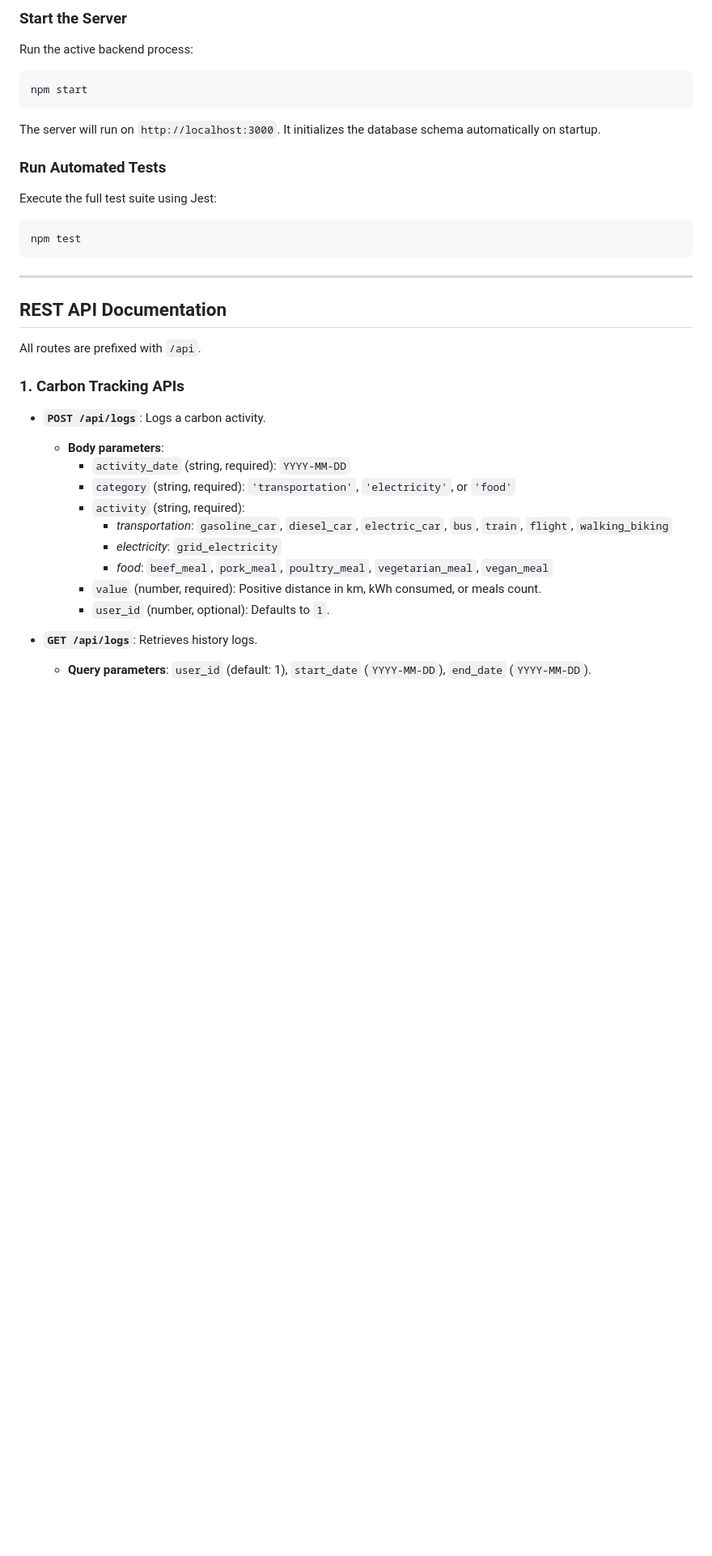
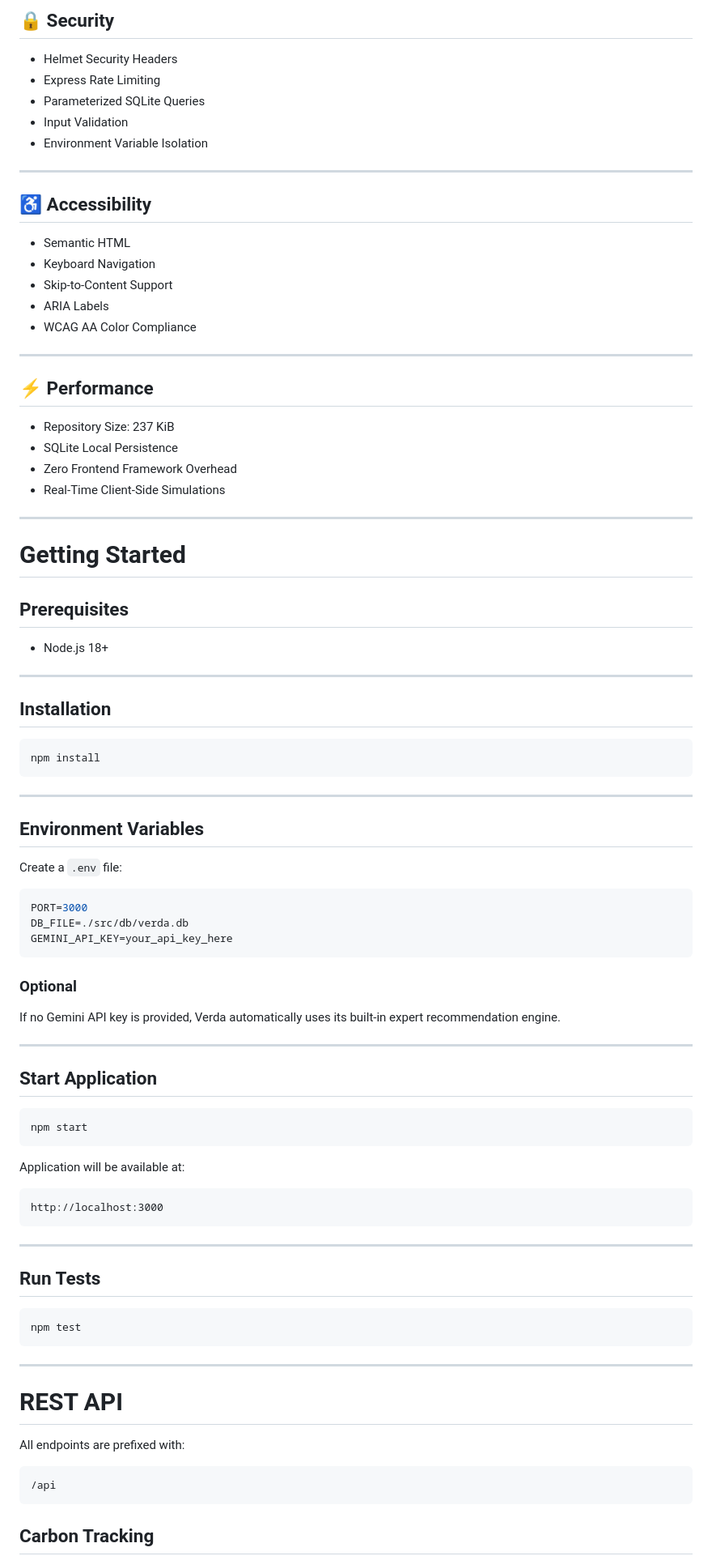
Before and after one commit to priyapandey-maker/verda-core, a Markdown page: README.md, the part around one of its changes. Shown at 81% size. GitHub-like rendering; blank space fills up the shorter version.

````diff
--- a/README.md
+++ b/README.md
@@ -67,35 +232,94 @@ verda-core/
 
-### Start the Server
-Run the active backend process:
+## 🔒 Security
+
+- Helmet Security Headers
+- Express Rate Limiting
+- Parameterized SQLite Queries
+- Input Validation
+- Environment Variable Isolation
+
+---
+
+## ♿ Accessibility
+
+- Semantic HTML
+- Keyboard Navigation
+- Skip-to-Content Support
+- ARIA Labels
+- WCAG AA Color Compliance
+
+---
+
+## ⚡ Performance
+
+- Repository Size: 237 KiB
+- SQLite Local Persistence
+- Zero Frontend Framework Overhead
+- Real-Time Client-Side Simulations
+
+---
+
+# Getting Started
+
+## Prerequisites
+
+- Node.js 18+
+
+---
+
+## Installation
+
+```bash
+npm install
+```
+
+---
+
+## Environment Variables
+
+Create a `.env` file:
+
+```env
+PORT=3000
+DB_FILE=./src/db/verda.db
+GEMINI_API_KEY=your_api_key_here
+```
+
+### Optional
+
+If no Gemini API key is provided, Verda automatically uses its built-in expert recommendation engine.
+
+---
+
+## Start Application
+
 ```bash
 npm start
 ```
-The server will run on `http://localhost:3000`. It initializes the database schema automatically on startup.
 
-### Run Automated Tests
-Execute the full test suite using Jest:
+Application will be available at:
+
+```text
+http://localhost:3000
+```
+
+---
+
+## Run Tests
+
 ```bash
 npm test
 ```
 
 ---
 
-## REST API Documentation
+# REST API
 
-All routes are prefixed with `/api`.
+All endpoints are prefixed with:
 
-### 1. Carbon Tracking APIs
-- **`POST /api/logs`**: Logs a carbon activity.
-  - **Body parameters**:
-    - `activity_date` (string, required): `YYYY-MM-DD`
-    - `category` (string, required): `'transportation'`, `'electricity'`, or `'food'`
-    - `activity` (string, required):
-      - *transportation*: `gasoline_car`, `diesel_car`, `electric_car`, `bus`, `train`, `flight`, `walking_biking`
-      - *electricity*: `grid_electricity`
-      - *food*: `beef_meal`, `pork_meal`, `poultry_meal`, `vegetarian_meal`, `vegan_meal`
-    - `value` (number, required): Positive distance in km, kWh consumed, or meals count.
-    - `user_id` (number, optional): Defaults to `1`.
+```text
+/api
+```
 
-- **`GET /api/logs`**: Retrieves history logs.
-  - **Query parameters**: `user_id` (default: 1), `start_date` (`YYYY-MM-DD`), `end_date` (`YYYY-MM-DD`).
+## Carbon Tracking
 
````
Also changed, not shown: other parts of README.md (+281 -54 lines).
